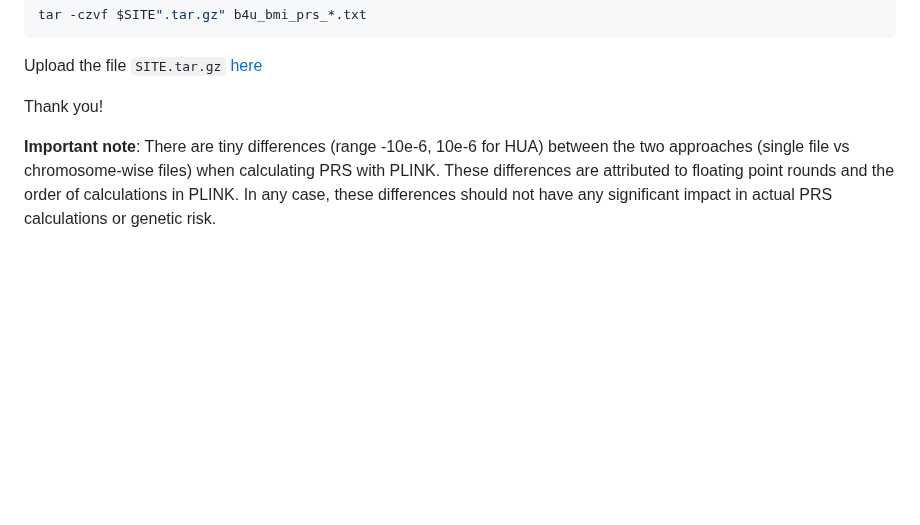
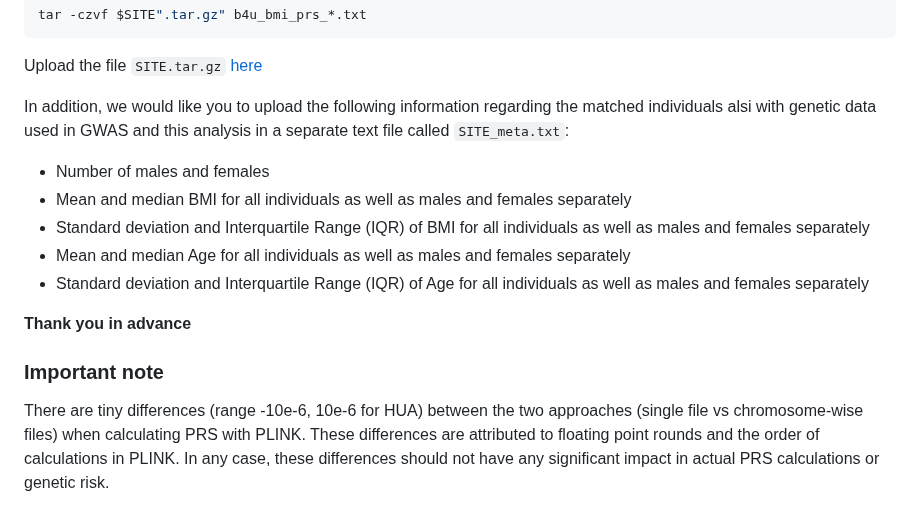
Before and after one commit to moulos-lab/better4u, a Markdown page: 03_prs_derivation/distribute.md, the part around the change. GitHub-like rendering; blank space fills up the shorter version.

Commit message:
Additions to distribute.md

```diff
--- a/03_prs_derivation/distribute.md
+++ b/03_prs_derivation/distribute.md
@@ -274,11 +274,26 @@ tar -czvf $SITE".tar.gz" b4u_bmi_prs_*.txt
 
 Upload the file `SITE.tar.gz` [here](https://drive.google.com/drive/folders/1q3Vl0mfvJt4TXKCJUo4KU7vGiaFo0iCj?usp=drive_link)
 
-Thank you!
+In addition, we would like you to upload the following information regarding the
+matched individuals alsi with genetic data used in GWAS and this analysis in a
+separate text file called `SITE_meta.txt`:
 
-**Important note**: There are tiny differences (range -10e-6, 10e-6 for HUA)
-between the two approaches (single file vs chromosome-wise files) when
-calculating PRS with PLINK. These differences are attributed to floating point
-rounds and the order of calculations in PLINK. In any case, these differences
-should not have any significant impact in actual PRS calculations or genetic
-risk.
+- Number of males and females
+- Mean and median BMI for all individuals as well as males and females
+separately
+- Standard deviation and Interquartile Range (IQR) of BMI  for all individuals
+as well as males and females separately
+- Mean and median Age for all individuals as well as males and females
+separately
+- Standard deviation and Interquartile Range (IQR) of Age for all individuals
+as well as males and females separately
+
+**Thank you in advance**
+
+### Important note
+
+There are tiny differences (range -10e-6, 10e-6 for HUA) between the two
+approaches (single file vs chromosome-wise files) when calculating PRS with
+PLINK. These differences are attributed to floating point rounds and the order
+of calculations in PLINK. In any case, these differences should not have any
+significant impact in actual PRS calculations or genetic risk.
```
